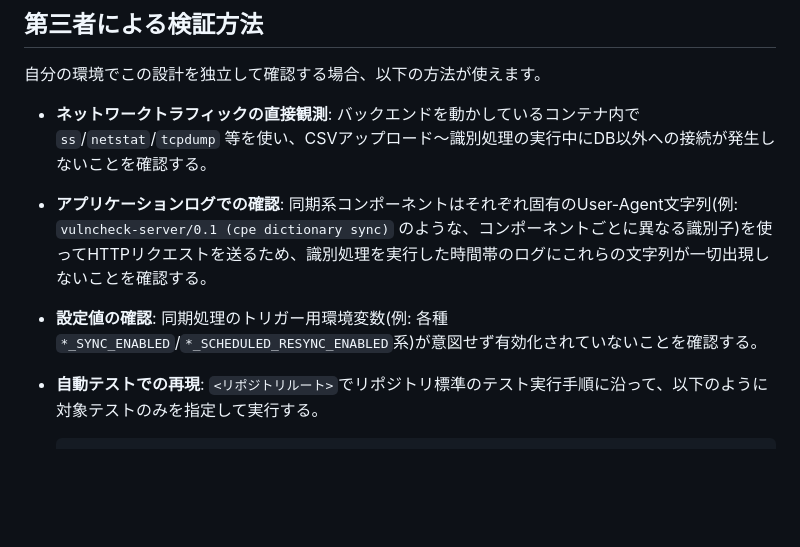
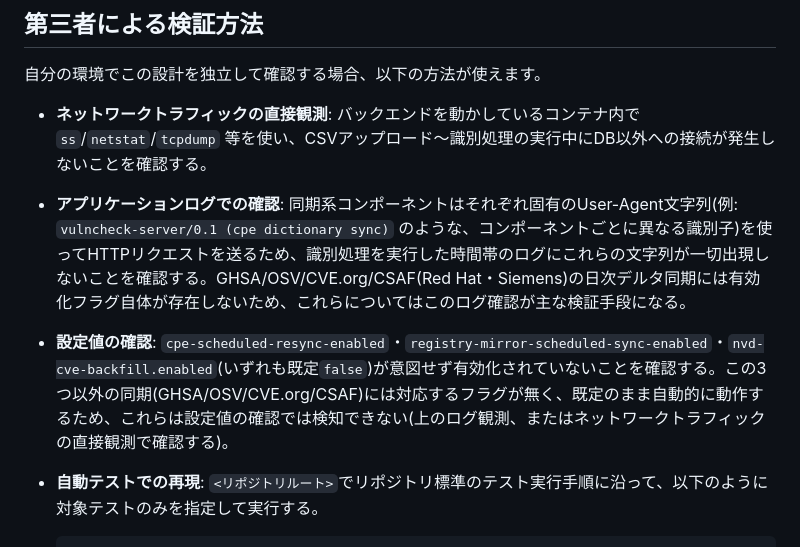
Before and after one commit to ykiasito/research_vulenerability, a Markdown page: docs/public/CLOSED_MODE_DATA_HANDLING.md, the part around one of its changes. Rendered like a GitHub page; blank space fills up the shorter version.

````diff
--- a/docs/public/CLOSED_MODE_DATA_HANDLING.md
+++ b/docs/public/CLOSED_MODE_DATA_HANDLING.md
@@ -55,8 +81,8 @@ CSVアップロード後の製品識別・脆弱性調査パイプラインは
 自分の環境でこの設計を独立して確認する場合、以下の方法が使えます。
 
 - **ネットワークトラフィックの直接観測**: バックエンドを動かしているコンテナ内で `ss`/`netstat`/`tcpdump` 等を使い、CSVアップロード〜識別処理の実行中にDB以外への接続が発生しないことを確認する。
-- **アプリケーションログでの確認**: 同期系コンポーネントはそれぞれ固有のUser-Agent文字列(例: `vulncheck-server/0.1 (cpe dictionary sync)` のような、コンポーネントごとに異なる識別子)を使ってHTTPリクエストを送るため、識別処理を実行した時間帯のログにこれらの文字列が一切出現しないことを確認する。
-- **設定値の確認**: 同期処理のトリガー用環境変数(例: 各種`*_SYNC_ENABLED`/`*_SCHEDULED_RESYNC_ENABLED`系)が意図せず有効化されていないことを確認する。
+- **アプリケーションログでの確認**: 同期系コンポーネントはそれぞれ固有のUser-Agent文字列(例: `vulncheck-server/0.1 (cpe dictionary sync)` のような、コンポーネントごとに異なる識別子)を使ってHTTPリクエストを送るため、識別処理を実行した時間帯のログにこれらの文字列が一切出現しないことを確認する。GHSA/OSV/CVE.org/CSAF(Red Hat・Siemens)の日次デルタ同期には有効化フラグ自体が存在しないため、これらについてはこのログ確認が主な検証手段になる。
+- **設定値の確認**: `cpe-scheduled-resync-enabled`・`registry-mirror-scheduled-sync-enabled`・`nvd-cve-backfill.enabled`(いずれも既定`false`)が意図せず有効化されていないことを確認する。この3つ以外の同期(GHSA/OSV/CVE.org/CSAF)には対応するフラグが無く、既定のまま自動的に動作するため、これらは設定値の確認では検知できない(上のログ観測、またはネットワークトラフィックの直接観測で確認する)。
 - **自動テストでの再現**: `<リポジトリルート>`でリポジトリ標準のテスト実行手順に沿って、以下のように対象テストのみを指定して実行する。
 
   ```
````
Also changed, not shown: other parts of docs/public/CLOSED_MODE_DATA_HANDLING.md (+32 -6 lines).
